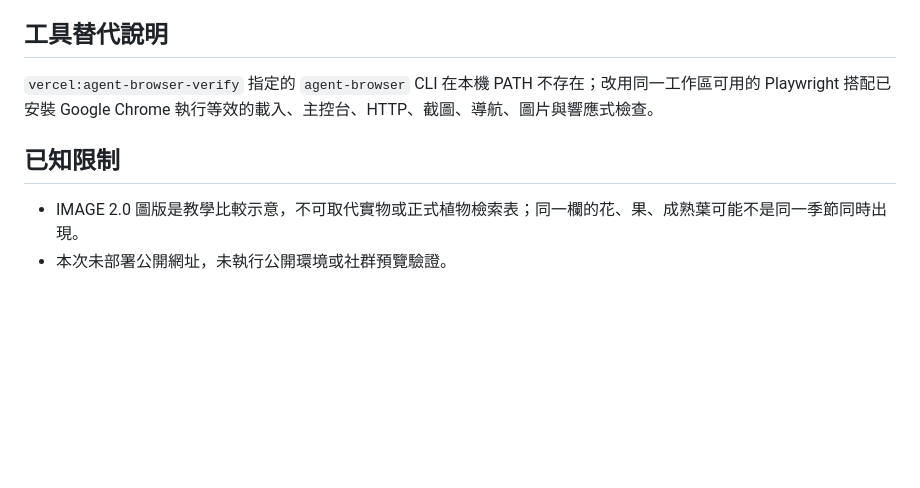
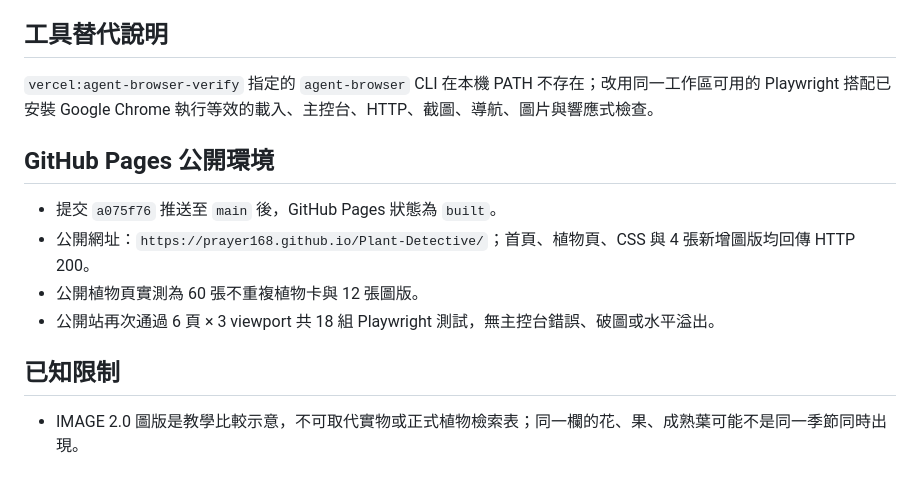
Before and after one commit to prayer168/Plant-Detective, a Markdown page: docs/test-report.md, the part around the change. Drawn GitHub-style; blank space fills up the shorter version.

Commit message:
Record public Pages verification

```diff
--- a/docs/test-report.md
+++ b/docs/test-report.md
@@ -48,7 +48,13 @@
 
 `vercel:agent-browser-verify` 指定的 `agent-browser` CLI 在本機 PATH 不存在；改用同一工作區可用的 Playwright 搭配已安裝 Google Chrome 執行等效的載入、主控台、HTTP、截圖、導航、圖片與響應式檢查。
 
+## GitHub Pages 公開環境
+
+- 提交 `a075f76` 推送至 `main` 後，GitHub Pages 狀態為 `built`。
+- 公開網址：`https://prayer168.github.io/Plant-Detective/`；首頁、植物頁、CSS 與 4 張新增圖版均回傳 HTTP 200。
+- 公開植物頁實測為 60 張不重複植物卡與 12 張圖版。
+- 公開站再次通過 6 頁 × 3 viewport 共 18 組 Playwright 測試，無主控台錯誤、破圖或水平溢出。
+
 ## 已知限制
 
 - IMAGE 2.0 圖版是教學比較示意，不可取代實物或正式植物檢索表；同一欄的花、果、成熟葉可能不是同一季節同時出現。
-- 本次未部署公開網址，未執行公開環境或社群預覽驗證。
```
